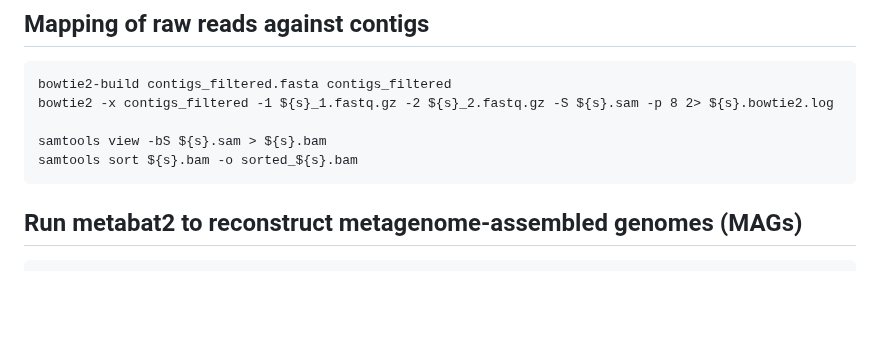
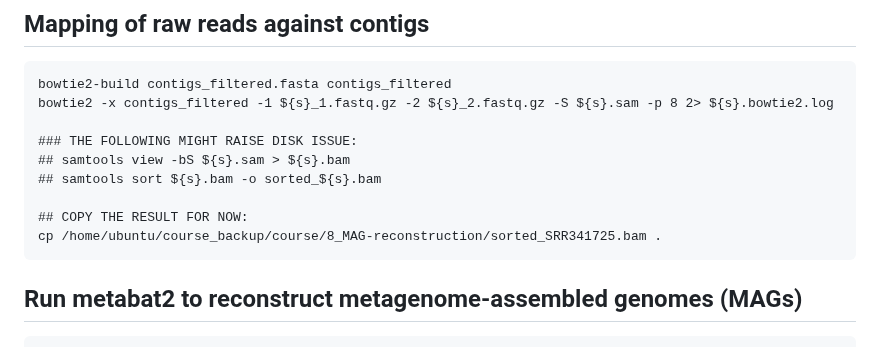
Before and after one commit to paolinomanghi/physalia_MGX_tutorials, a Markdown page: README.md, the part around the change. Rendered like a GitHub page; blank space fills up the shorter version.

````diff
--- a/README.md
+++ b/README.md
@@ -617,8 +617,12 @@ cp ../7_assembly/SRR341725_2.fastq.gz ./
 bowtie2-build contigs_filtered.fasta contigs_filtered
 bowtie2 -x contigs_filtered -1 ${s}_1.fastq.gz -2 ${s}_2.fastq.gz -S ${s}.sam -p 8 2> ${s}.bowtie2.log
 
-samtools view -bS ${s}.sam > ${s}.bam
-samtools sort ${s}.bam -o sorted_${s}.bam
+### THE FOLLOWING MIGHT RAISE DISK ISSUE:
+## samtools view -bS ${s}.sam > ${s}.bam
+## samtools sort ${s}.bam -o sorted_${s}.bam
+
+## COPY THE RESULT FOR NOW:
+cp /home/ubuntu/course_backup/course/8_MAG-reconstruction/sorted_SRR341725.bam .
 ```
 
 ## Run metabat2 to reconstruct metagenome-assembled genomes (MAGs)
````
